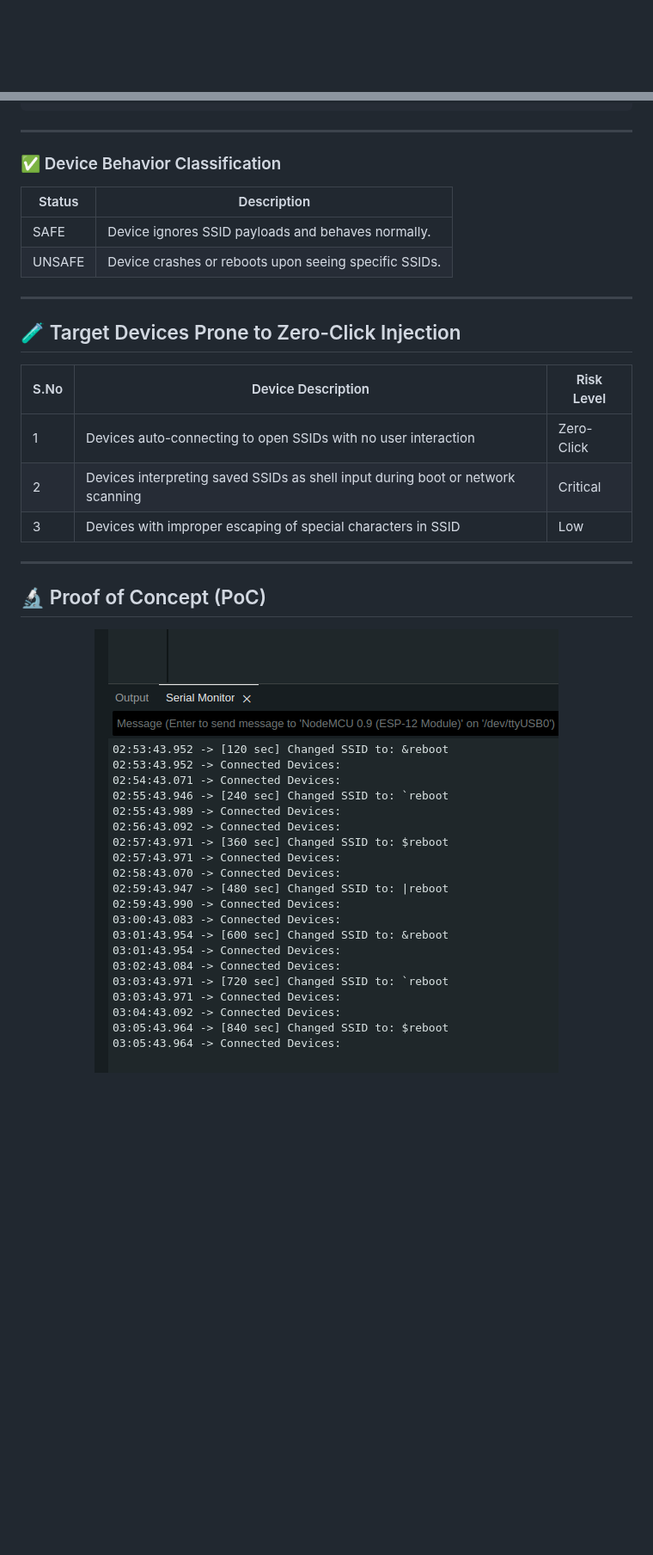
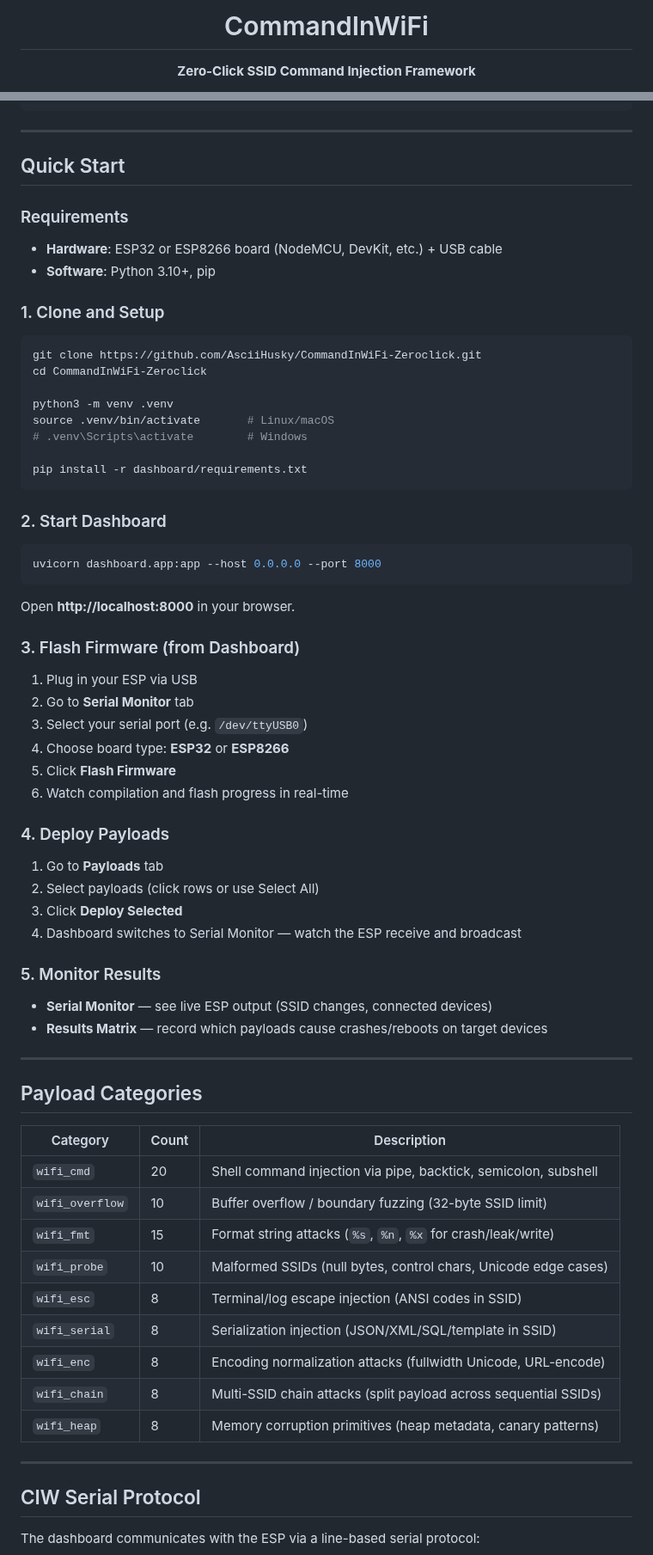
Before and after one commit to V33RU/CommandInWiFi-Zeroclick, a Markdown page: README.md, 2 parts joined by grey strips. Shown at 86% size. Drawn GitHub-style; blank space fills up the shorter version.

````diff
--- a/README.md
+++ b/README.md
@@ -4,3 +3,5 @@
 </p>
 
+<h1 align="center">CommandInWiFi</h1>
+<p align="center"><strong>Zero-Click SSID Command Injection Framework</strong></p>
 <p align="center">
@@ -46,28 +79,74 @@ Example Use:
 
 ---
 
-### ✅ Device Behavior Classification
+## Quick Start
 
-| Status  | Description                                     |
-|---------|-------------------------------------------------|
-| SAFE    | Device ignores SSID payloads and behaves normally. |
-| UNSAFE  | Device crashes or reboots upon seeing specific SSIDs. |
+### Requirements
+
+- **Hardware**: ESP32 or ESP8266 board (NodeMCU, DevKit, etc.) + USB cable
+- **Software**: Python 3.10+, pip
+
+### 1. Clone and Setup
+
+```bash
+git clone https://github.com/AsciiHusky/CommandInWiFi-Zeroclick.git
+cd CommandInWiFi-Zeroclick
+
+python3 -m venv .venv
+source .venv/bin/activate       # Linux/macOS
+# .venv\Scripts\activate        # Windows
+
+pip install -r dashboard/requirements.txt
+```
+
+### 2. Start Dashboard
+
+```bash
+uvicorn dashboard.app:app --host 0.0.0.0 --port 8000
+```
+
+Open **http://localhost:8000** in your browser.
+
+### 3. Flash Firmware (from Dashboard)
+
+1. Plug in your ESP via USB
+2. Go to **Serial Monitor** tab
+3. Select your serial port (e.g. `/dev/ttyUSB0`)
+4. Choose board type: **ESP32** or **ESP8266**
+5. Click **Flash Firmware**
+6. Watch compilation and flash progress in real-time
+
+### 4. Deploy Payloads
+
+1. Go to **Payloads** tab
+2. Select payloads (click rows or use Select All)
+3. Click **Deploy Selected**
+4. Dashboard switches to Serial Monitor — watch the ESP receive and broadcast
+
+### 5. Monitor Results
+
+- **Serial Monitor** — see live ESP output (SSID changes, connected devices)
+- **Results Matrix** — record which payloads cause crashes/reboots on target devices
 
 ---
 
-## 🧪 Target Devices Prone to Zero-Click Injection
+## Payload Categories
 
-| S.No | Device Description                                                               | Risk Level    |
-|------|-----------------------------------------------------------------------------------|---------------|
-| 1    | Devices auto-connecting to open SSIDs with no user interaction                   | Zero-Click    |
-| 2    | Devices interpreting saved SSIDs as shell input during boot or network scanning  | Critical      |
-| 3    | Devices with improper escaping of special characters in SSID                     | Low           |
+| Category | Count | Description |
+|----------|-------|-------------|
+| `wifi_cmd` | 20 | Shell command injection via pipe, backtick, semicolon, subshell |
+| `wifi_overflow` | 10 | Buffer overflow / boundary fuzzing (32-byte SSID limit) |
+| `wifi_fmt` | 15 | Format string attacks (`%s`, `%n`, `%x` for crash/leak/write) |
+| `wifi_probe` | 10 | Malformed SSIDs (null bytes, control chars, Unicode edge cases) |
+| `wifi_esc` | 8 | Terminal/log escape injection (ANSI codes in SSID) |
+| `wifi_serial` | 8 | Serialization injection (JSON/XML/SQL/template in SSID) |
+| `wifi_enc` | 8 | Encoding normalization attacks (fullwidth Unicode, URL-encode) |
+| `wifi_chain` | 8 | Multi-SSID chain attacks (split payload across sequential SSIDs) |
+| `wifi_heap` | 8 | Memory corruption primitives (heap metadata, canary patterns) |
 
 ---
 
-## 🔬 Proof of Concept (PoC)
+## CIW Serial Protocol
 
-<p align="center">
-  <img src="poc/ssid-changing.png" alt="SSID payload change">
-</p>
+The dashboard communicates with the ESP via a line-based serial protocol:
 
````
Also changed, not shown: other parts of README.md (+140 -50 lines).
